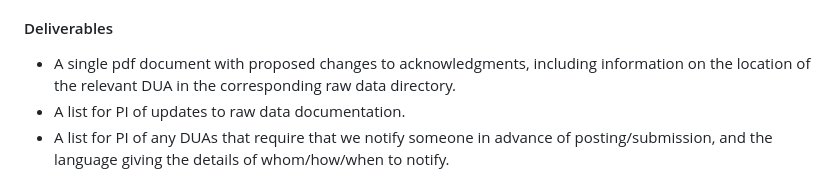
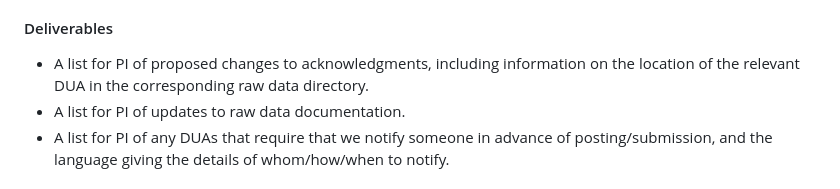
Before and after one commit to JMSLab/Template, a Markdown page: docs/production.md, the part around the change. GitHub-like rendering.

Commit message:
Tidying for #154

```diff
--- a/docs/production.md
+++ b/docs/production.md
@@ -53,7 +53,7 @@ Production encompasses the steps we take before we circulate or submit a paper d
 
 #### Deliverables
 
-  *  A single pdf document with proposed changes to acknowledgments, including information on the location of the relevant DUA in the corresponding raw data directory.
+  *  A list for PI of proposed changes to acknowledgments, including information on the location of the relevant DUA in the corresponding raw data directory.
   *  A list for PI of updates to raw data documentation.
   *  A list for PI of any DUAs that require that we notify someone in advance of posting/submission, and the language giving the details of whom/how/when to notify.
 
```
